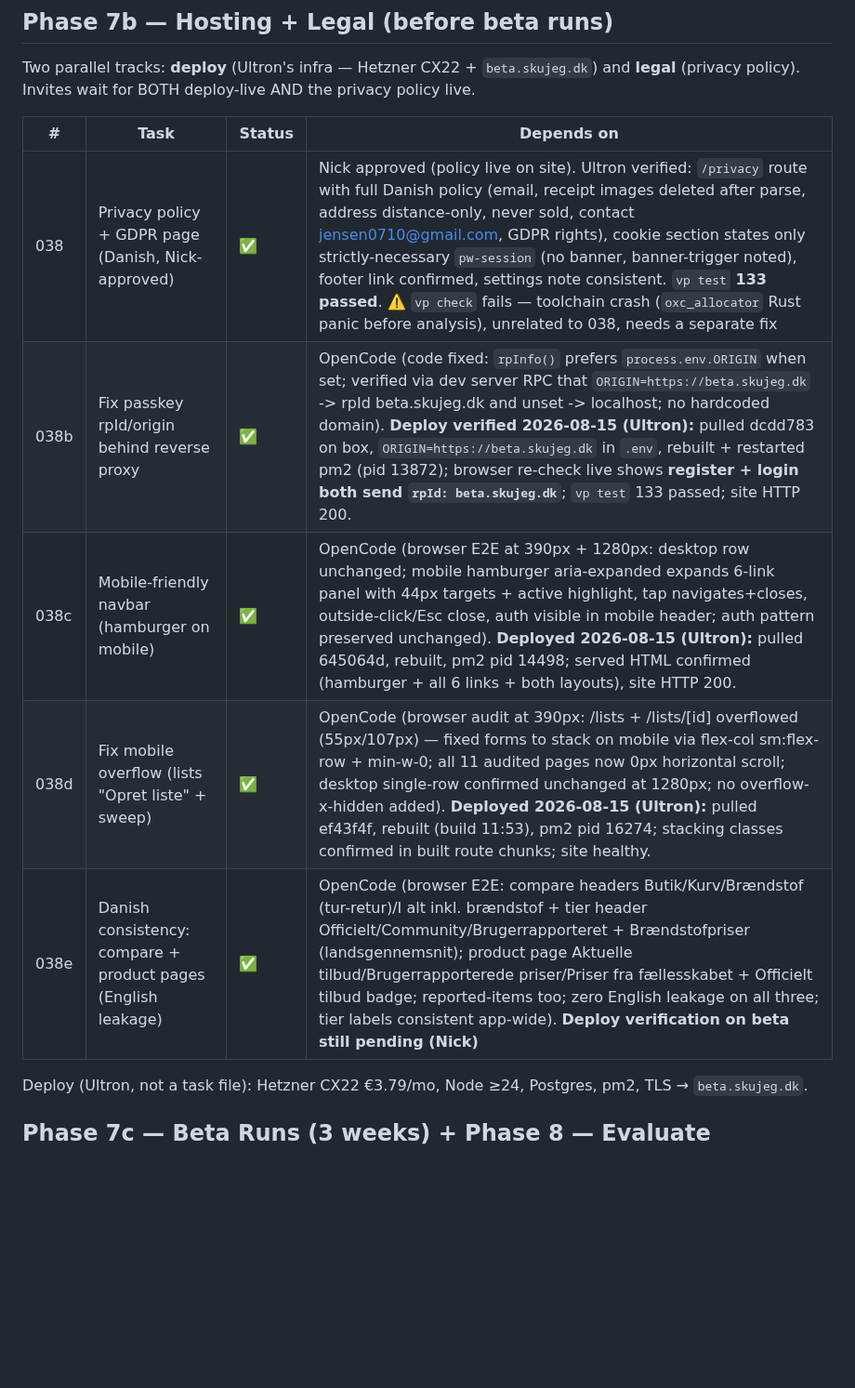
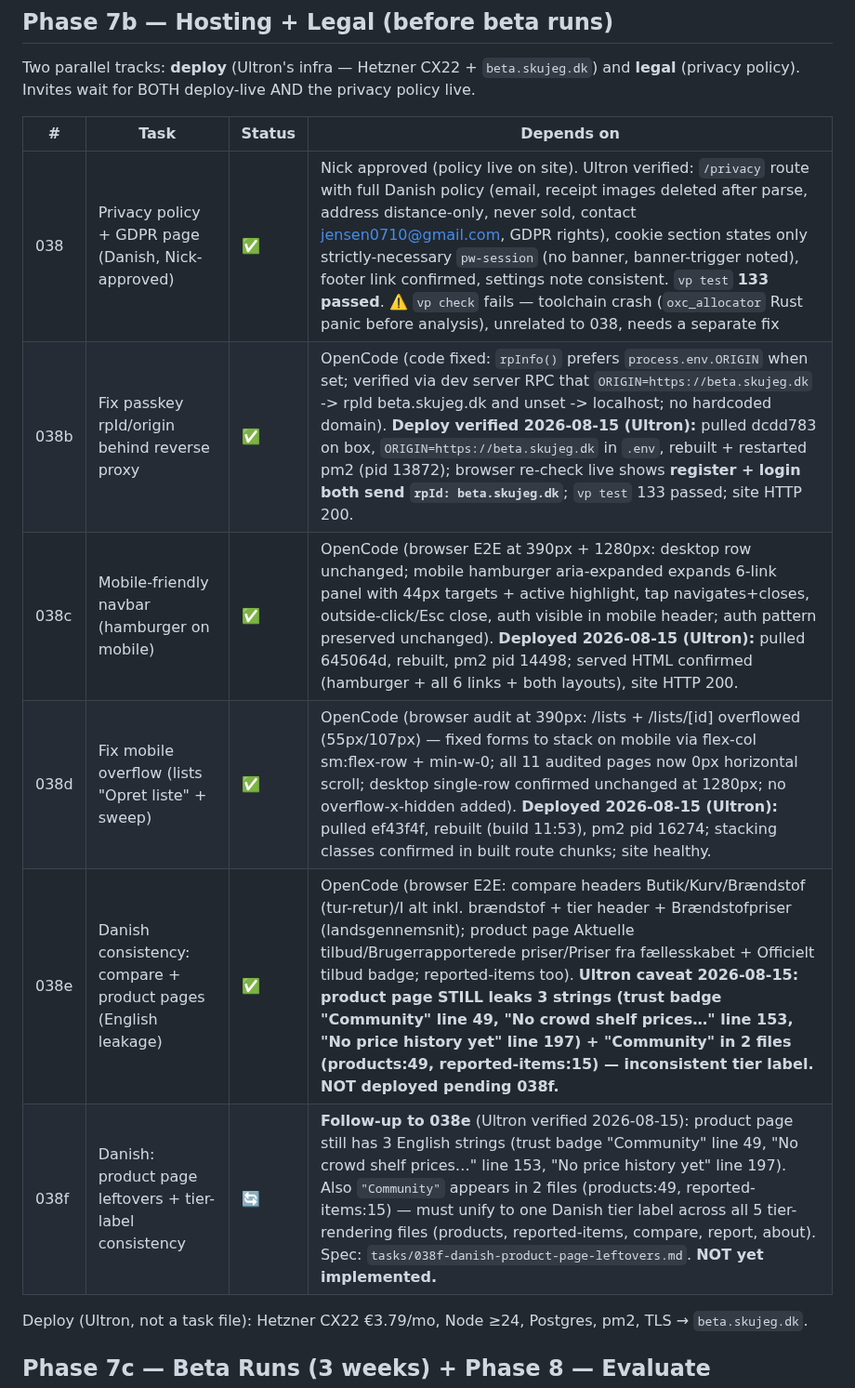
Before and after one commit to Nicktriez/price-watcher, a Markdown page: TASKS.md, the part around the change. Shown at 93% size. Drawn GitHub-style; blank space fills up the shorter version.

Commit message:
task 038f: product-page Danish leftovers + tier-label consistency; correct 038e record (3 strings missed)

```diff
--- a/TASKS.md
+++ b/TASKS.md
@@ -118,13 +118,14 @@ The last coding work before anyone is invited. **Task 042 + 043 must pass before
 
 Two parallel tracks: **deploy** (Ultron's infra — Hetzner CX22 + `beta.skujeg.dk`) and **legal** (privacy policy). Invites wait for BOTH deploy-live AND the privacy policy live.
 
-| #    | Task                                                          | Status | Depends on                                                                                                                                                                                                                                                                                                                                                                                                                                                                                                                    |
-| ---- | ------------------------------------------------------------- | ------ | ----------------------------------------------------------------------------------------------------------------------------------------------------------------------------------------------------------------------------------------------------------------------------------------------------------------------------------------------------------------------------------------------------------------------------------------------------------------------------------------------------------------------------- |
-| 038  | Privacy policy + GDPR page (Danish, Nick-approved)            | ✅     | Nick approved (policy live on site). Ultron verified: `/privacy` route with full Danish policy (email, receipt images deleted after parse, address distance-only, never sold, contact jensen0710@gmail.com, GDPR rights), cookie section states only strictly-necessary `pw-session` (no banner, banner-trigger noted), footer link confirmed, settings note consistent. `vp test` **133 passed**. ⚠️ `vp check` fails — toolchain crash (`oxc_allocator` Rust panic before analysis), unrelated to 038, needs a separate fix | —                                         |
-| 038b | Fix passkey rpId/origin behind reverse proxy                  | ✅     | OpenCode (code fixed: `rpInfo()` prefers `process.env.ORIGIN` when set; verified via dev server RPC that `ORIGIN=https://beta.skujeg.dk` -> rpId beta.skujeg.dk and unset -> localhost; no hardcoded domain). **Deploy verified 2026-08-15 (Ultron):** pulled dcdd783 on box, `ORIGIN=https://beta.skujeg.dk` in `.env`, rebuilt + restarted pm2 (pid 13872); browser re-check live shows **register + login both send `rpId: beta.skujeg.dk`**; `vp test` 133 passed; site HTTP 200.                                         | 037e (deployed, was broken in prod)       |
-| 038c | Mobile-friendly navbar (hamburger on mobile)                  | ✅     | OpenCode (browser E2E at 390px + 1280px: desktop row unchanged; mobile hamburger aria-expanded expands 6-link panel with 44px targets + active highlight, tap navigates+closes, outside-click/Esc close, auth visible in mobile header; auth pattern preserved unchanged). **Deployed 2026-08-15 (Ultron):** pulled 645064d, rebuilt, pm2 pid 14498; served HTML confirmed (hamburger + all 6 links + both layouts), site HTTP 200.                                                                                           | 036 (nav built); beta usability           |
-| 038d | Fix mobile overflow (lists "Opret liste" + sweep)             | ✅     | OpenCode (browser audit at 390px: /lists + /lists/[id] overflowed (55px/107px) — fixed forms to stack on mobile via flex-col sm:flex-row + min-w-0; all 11 audited pages now 0px horizontal scroll; desktop single-row confirmed unchanged at 1280px; no overflow-x-hidden added). **Deployed 2026-08-15 (Ultron):** pulled ef43f4f, rebuilt (build 11:53), pm2 pid 16274; stacking classes confirmed in built route chunks; site healthy.                                                                                    | 038c (mobile nav); beta usability         |
-| 038e | Danish consistency: compare + product pages (English leakage) | ✅     | OpenCode (browser E2E: compare headers Butik/Kurv/Brændstof (tur-retur)/I alt inkl. brændstof + tier header Officielt/Community/Brugerrapporteret + Brændstofpriser (landsgennemsnit); product page Aktuelle tilbud/Brugerrapporterede priser/Priser fra fællesskabet + Officielt tilbud badge; reported-items too; zero English leakage on all three; tier labels consistent app-wide). **Deploy verification on beta still pending (Nick)**                                                                                 | 037d (report-page Danish); beta usability |
+| #    | Task                                                          | Status | Depends on                                                                                                                                                                                                                                                                                                                                                                                                                                                                                                                                                            |
+| ---- | ------------------------------------------------------------- | ------ | --------------------------------------------------------------------------------------------------------------------------------------------------------------------------------------------------------------------------------------------------------------------------------------------------------------------------------------------------------------------------------------------------------------------------------------------------------------------------------------------------------------------------------------------------------------------- |
+| 038  | Privacy policy + GDPR page (Danish, Nick-approved)            | ✅     | Nick approved (policy live on site). Ultron verified: `/privacy` route with full Danish policy (email, receipt images deleted after parse, address distance-only, never sold, contact jensen0710@gmail.com, GDPR rights), cookie section states only strictly-necessary `pw-session` (no banner, banner-trigger noted), footer link confirmed, settings note consistent. `vp test` **133 passed**. ⚠️ `vp check` fails — toolchain crash (`oxc_allocator` Rust panic before analysis), unrelated to 038, needs a separate fix                                         | —                                         |
+| 038b | Fix passkey rpId/origin behind reverse proxy                  | ✅     | OpenCode (code fixed: `rpInfo()` prefers `process.env.ORIGIN` when set; verified via dev server RPC that `ORIGIN=https://beta.skujeg.dk` -> rpId beta.skujeg.dk and unset -> localhost; no hardcoded domain). **Deploy verified 2026-08-15 (Ultron):** pulled dcdd783 on box, `ORIGIN=https://beta.skujeg.dk` in `.env`, rebuilt + restarted pm2 (pid 13872); browser re-check live shows **register + login both send `rpId: beta.skujeg.dk`**; `vp test` 133 passed; site HTTP 200.                                                                                 | 037e (deployed, was broken in prod)       |
+| 038c | Mobile-friendly navbar (hamburger on mobile)                  | ✅     | OpenCode (browser E2E at 390px + 1280px: desktop row unchanged; mobile hamburger aria-expanded expands 6-link panel with 44px targets + active highlight, tap navigates+closes, outside-click/Esc close, auth visible in mobile header; auth pattern preserved unchanged). **Deployed 2026-08-15 (Ultron):** pulled 645064d, rebuilt, pm2 pid 14498; served HTML confirmed (hamburger + all 6 links + both layouts), site HTTP 200.                                                                                                                                   | 036 (nav built); beta usability           |
+| 038d | Fix mobile overflow (lists "Opret liste" + sweep)             | ✅     | OpenCode (browser audit at 390px: /lists + /lists/[id] overflowed (55px/107px) — fixed forms to stack on mobile via flex-col sm:flex-row + min-w-0; all 11 audited pages now 0px horizontal scroll; desktop single-row confirmed unchanged at 1280px; no overflow-x-hidden added). **Deployed 2026-08-15 (Ultron):** pulled ef43f4f, rebuilt (build 11:53), pm2 pid 16274; stacking classes confirmed in built route chunks; site healthy.                                                                                                                            | 038c (mobile nav); beta usability         |
+| 038e | Danish consistency: compare + product pages (English leakage) | ✅     | OpenCode (browser E2E: compare headers Butik/Kurv/Brændstof (tur-retur)/I alt inkl. brændstof + tier header + Brændstofpriser (landsgennemsnit); product page Aktuelle tilbud/Brugerrapporterede priser/Priser fra fællesskabet + Officielt tilbud badge; reported-items too). **Ultron caveat 2026-08-15: product page STILL leaks 3 strings (trust badge "Community" line 49, "No crowd shelf prices…" line 153, "No price history yet" line 197) + "Community" in 2 files (products:49, reported-items:15) — inconsistent tier label. NOT deployed pending 038f.** | 037d (report-page Danish); beta usability |
+| 038f | Danish: product page leftovers + tier-label consistency       | 🔄     | **Follow-up to 038e** (Ultron verified 2026-08-15): product page still has 3 English strings (trust badge "Community" line 49, "No crowd shelf prices…" line 153, "No price history yet" line 197). Also `"Community"` appears in 2 files (products:49, reported-items:15) — must unify to one Danish tier label across all 5 tier-rendering files (products, reported-items, compare, report, about). Spec: `tasks/038f-danish-product-page-leftovers.md`. **NOT yet implemented.**                                                                                  | 038e (partial)                            |
 
 Deploy (Ultron, not a task file): Hetzner CX22 €3.79/mo, Node ≥24, Postgres, pm2, TLS → `beta.skujeg.dk`.
 
```
Also changed, not shown: tasks/038f-danish-product-page-leftovers.md (added, +45 -0 lines).
